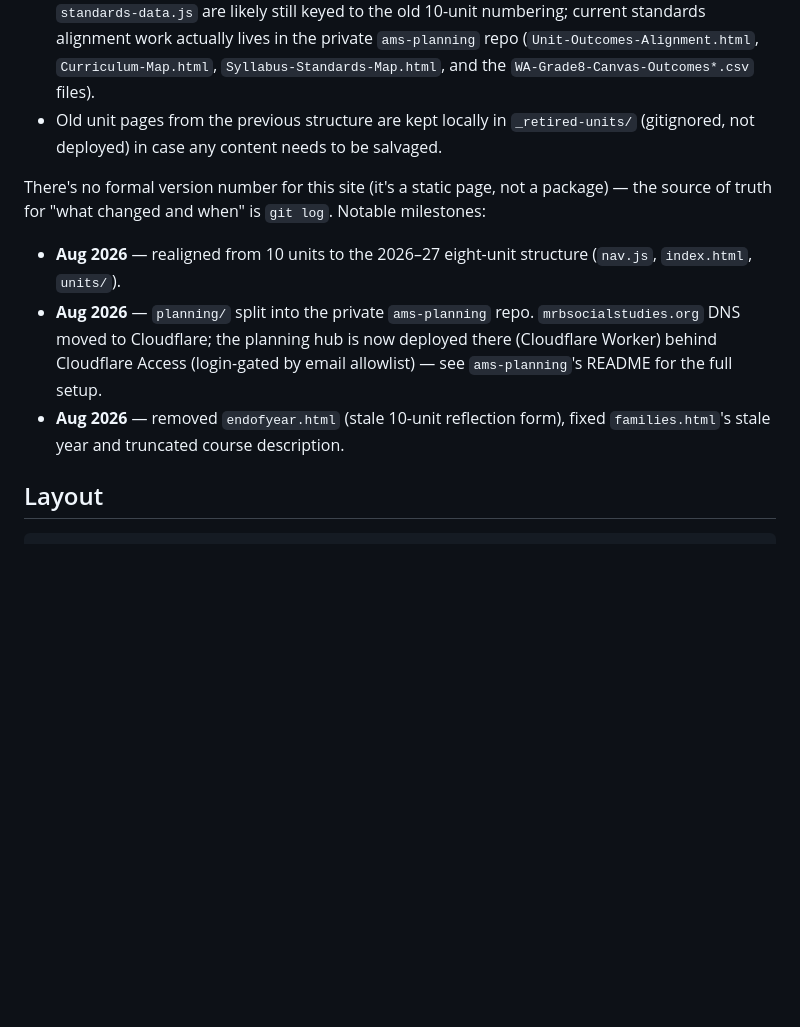
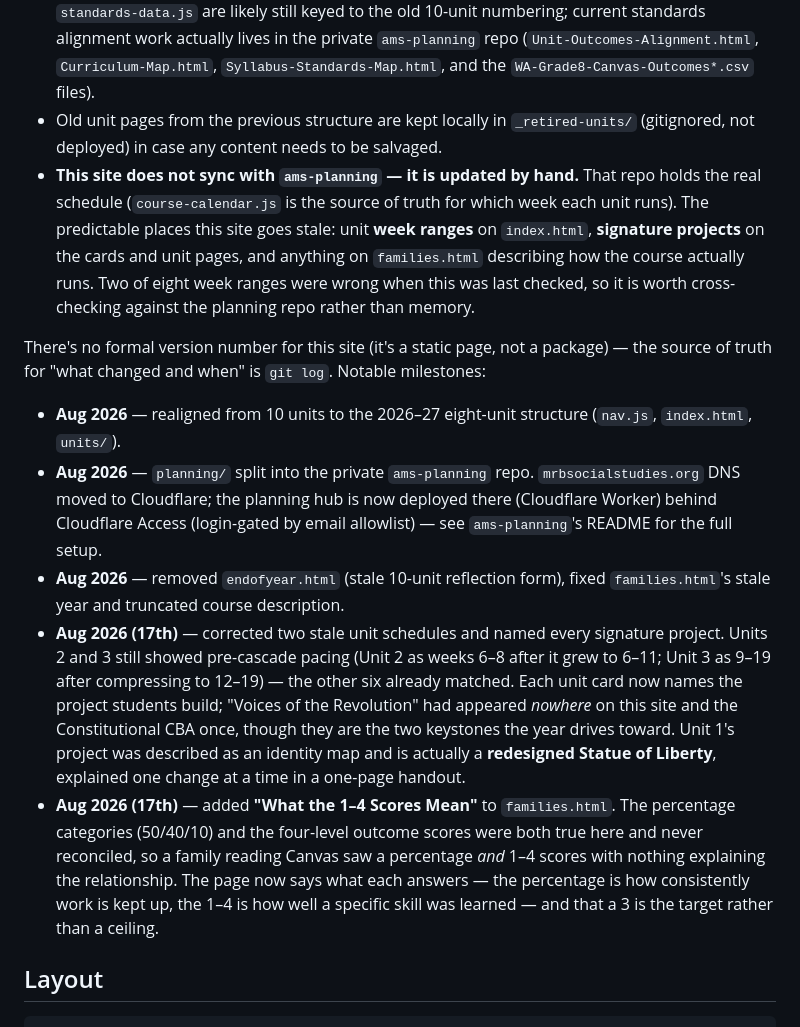
Before and after one commit to shiebenaderet/ams, a Markdown page: readme.md, the part around the change. Drawn GitHub-style; blank space fills up the shorter version.

Commit message:
Record this week's corrections in the readme
Two milestone entries: the stale Unit 2 and 3 schedules and the newly
named signature projects, and the "What the 1-4 Scores Mean" section
added to the families page.

Also wrote down the drift pattern itself, since it will recur. This site
does not sync with ams-planning; it is updated by hand, and it goes stale
in three predictable places -- unit week ranges, signature projects, and
anything on families.html describing how the course runs. Two of eight
week ranges were wrong when this was checked, which is the evidence for
saying so rather than assuming anyone will remember.

Worth noting for the next session: this repo's readme is lowercase
`readme.md`. Writing `README.md` on a case-insensitive filesystem
silently targets the same file, which is very nearly how the existing
one -- with the Unit 7/8 build status and the standards.html warning --
got overwritten.

```diff
--- a/readme.md
+++ b/readme.md
@@ -13,12 +13,15 @@ The site was rebuilt in August 2026 around a new **8-unit structure** (previousl
 - **endofyear.html**: removed. It was a functional reflection form (Google Form-backed) built around the old 10-unit structure; rebuilding it for 8 units wasn't worth it right now, so the nav slot now links out to the Study Site instead.
 - **standards.html** has not been reviewed against the new unit structure yet — `standards.html` / `standards-data.js` are likely still keyed to the old 10-unit numbering; current standards alignment work actually lives in the private `ams-planning` repo (`Unit-Outcomes-Alignment.html`, `Curriculum-Map.html`, `Syllabus-Standards-Map.html`, and the `WA-Grade8-Canvas-Outcomes*.csv` files).
 - Old unit pages from the previous structure are kept locally in `_retired-units/` (gitignored, not deployed) in case any content needs to be salvaged.
+- **This site does not sync with `ams-planning` — it is updated by hand.** That repo holds the real schedule (`course-calendar.js` is the source of truth for which week each unit runs). The predictable places this site goes stale: unit **week ranges** on `index.html`, **signature projects** on the cards and unit pages, and anything on `families.html` describing how the course actually runs. Two of eight week ranges were wrong when this was last checked, so it is worth cross-checking against the planning repo rather than memory.
 
 There's no formal version number for this site (it's a static page, not a package) — the source of truth for "what changed and when" is `git log`. Notable milestones:
 
 - **Aug 2026** — realigned from 10 units to the 2026–27 eight-unit structure (`nav.js`, `index.html`, `units/`).
 - **Aug 2026** — `planning/` split into the private `ams-planning` repo. `mrbsocialstudies.org` DNS moved to Cloudflare; the planning hub is now deployed there (Cloudflare Worker) behind Cloudflare Access (login-gated by email allowlist) — see `ams-planning`'s README for the full setup.
 - **Aug 2026** — removed `endofyear.html` (stale 10-unit reflection form), fixed `families.html`'s stale year and truncated course description.
+- **Aug 2026 (17th)** — corrected two stale unit schedules and named every signature project. Units 2 and 3 still showed pre-cascade pacing (Unit 2 as weeks 6–8 after it grew to 6–11; Unit 3 as 9–19 after compressing to 12–19) — the other six already matched. Each unit card now names the project students build; "Voices of the Revolution" had appeared *nowhere* on this site and the Constitutional CBA once, though they are the two keystones the year drives toward. Unit 1's project was described as an identity map and is actually a **redesigned Statue of Liberty**, explained one change at a time in a one-page handout.
+- **Aug 2026 (17th)** — added **"What the 1–4 Scores Mean"** to `families.html`. The percentage categories (50/40/10) and the four-level outcome scores were both true here and never reconciled, so a family reading Canvas saw a percentage *and* 1–4 scores with nothing explaining the relationship. The page now says what each answers — the percentage is how consistently work is kept up, the 1–4 is how well a specific skill was learned — and that a 3 is the target rather than a ceiling.
 
 ## Layout
 
```
